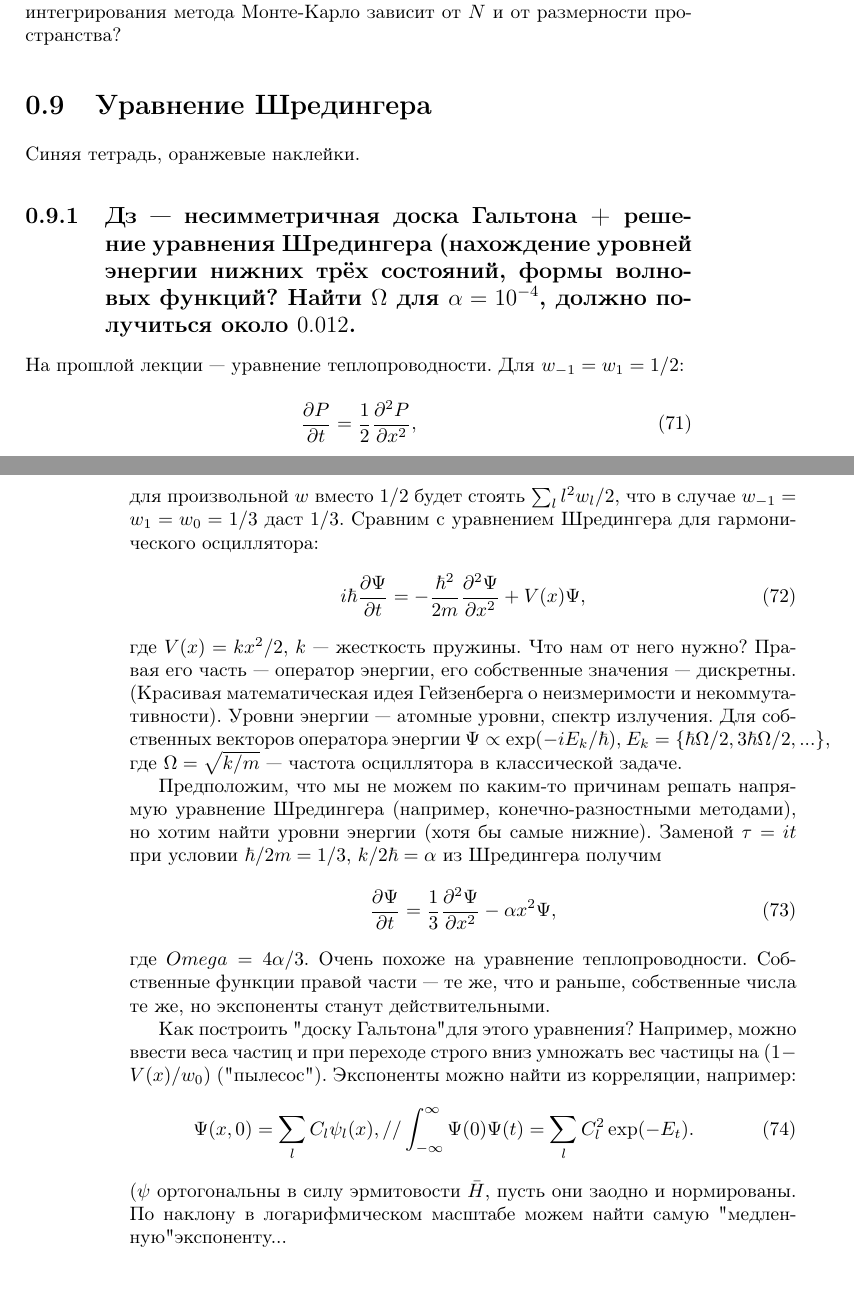
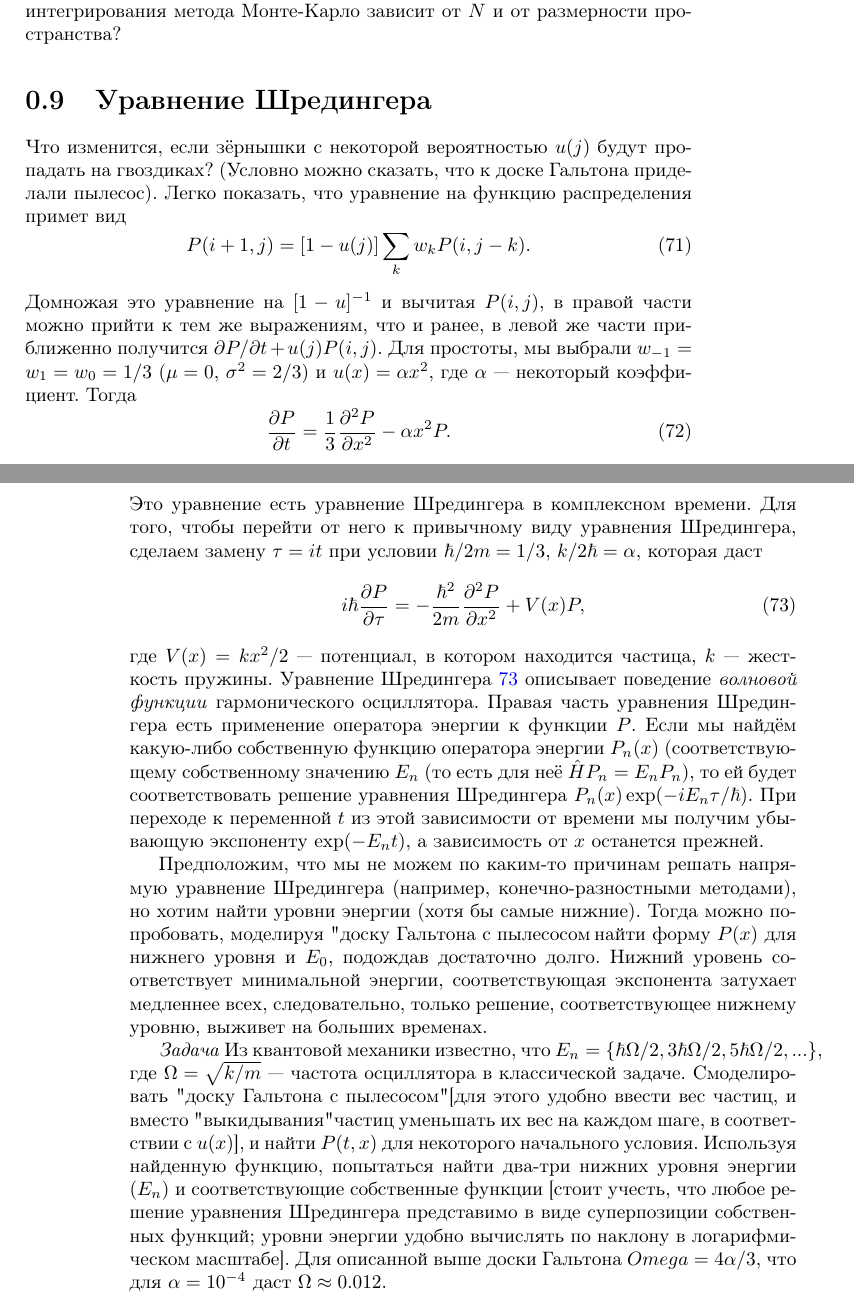
Before and after one commit to EvgenyNerush/programming_physics, a LaTeX book (lectures.tex): two parts of pages 59 and 60 of 85, joined at a grey line, cut so that both start at the same text, the shorter picture padded with empty space. Compiled offline with pdfLaTeX.

Commit message:
Schroedinger and Galton with vacuum cleaner

```diff
--- a/lectures.tex
+++ b/lectures.tex
@@ -2326,49 +2326,60 @@ $\sigma_i^2$ одного порядка). Для доски Гальтона,
 
 \section{Уравнение Шредингера}
 
-Синяя тетрадь, оранжевые наклейки.
-
-\subsection{Дз --- несимметричная доска Гальтона + решение уравнения Шредингера (нахождение уровней
-энергии нижних трёх состояний, формы волновых функций? Найти $\Omega$ для $\alpha = 10^{-4}$,
-должно получиться около $0.012$.}
-
-На прошлой лекции --- уравнение теплопроводности. Для $w_{-1} = w_1 = 1/2$:
-\begin{equation}
-    \frac{\partial P}{\partial t} = \frac{1}{2} \frac{\partial^2 P}{\partial x^2},
-\end{equation}
-для произвольной $w$ вместо $1/2$ будет стоять $\sum_l l^2 w_l / 2$, что в случае $w_{-1} = w_1 =
-w_0 = 1/3$ даст $1/3$. Сравним с уравнением Шредингера для гармонического осциллятора:
-\begin{equation}
-    i \hbar \frac{\partial \Psi}{\partial t} = - \frac{\hbar^2}{2 m} \frac{\partial^2 \Psi}{\partial x^2} + V(x) \Psi,
-\end{equation}
-где $V(x) = k x^2 / 2$, $k$ --- жесткость пружины.
-Что нам от него нужно? Правая его часть --- оператор энергии, его собственные значения ---
-дискретны. (Красивая математическая идея Гейзенберга о неизмеримости и некоммутативности). Уровни
-энергии --- атомные уровни, спектр излучения. Для собственных векторов оператора энергии $\Psi
-\propto \exp(-i E_k / \hbar)$, $E_k = \{\hbar \Omega / 2, 3 \hbar \Omega / 2, ...\}$, где $\Omega =
-\sqrt{k / m}$ --- частота осциллятора в классической задаче.
+Что изменится, если зёрнышки с некоторой вероятностью $u(j)$ будут пропадать на гвоздиках? (Условно
+можно сказать, что к доске Гальтона приделали пылесос).  Легко показать, что уравнение на функцию
+распределения примет вид
+\begin{equation}
+    P(i+1, j) = [1 - u(j)]\sum_k w_k P(i, j - k).
+\end{equation}
+Домножая это уравнение на $[1 - u]^{-1}$ и вычитая $P(i,j)$, в правой части можно прийти к тем же
+выражениям, что и ранее, в левой же части приближенно получится $\partial P / \partial t + u(j)
+P(i, j)$.
+Для простоты, мы выбрали $w_{-1} = w_1 = w_0 = 1/3$ ($\mu = 0$, $\sigma^2 = 2/3$) и
+$u(x) = \alpha x^2$, где $\alpha$ --- некоторый коэффициент. Тогда
+\begin{equation}
+    \label{Feynman_board}
+    \frac{\partial P}{\partial t} = \frac{1}{3} \frac{\partial^2 P}{\partial x^2} - \alpha
+    x^2 P.
+\end{equation}
+Это уравнение есть уравнение Шредингера в комплексном времени. Для того, чтобы перейти от него к
+привычному виду уравнения Шредингера, сделаем замену
+$\tau
+= i t$ при условии $\hbar / 2 m = 1 / 3$, $k / 2 \hbar = \alpha$,
+которая даст
+\begin{equation}
+    \label{Schroedinger_oscillator}
+    i \hbar \frac{\partial P}{\partial \tau} = - \frac{\hbar^2}{2 m} \frac{\partial^2
+    P}{\partial x^2} + V(x) P,
+\end{equation}
+где $V(x) = k x^2 / 2$ --- потенциал, в котором находится частица, $k$ --- жесткость пружины.
+Уравнение Шредингера~\ref{Schroedinger_oscillator} описывает поведение \textit{волновой функции}
+гармонического осциллятора. Правая часть уравнения Шредингера есть применение оператора энергии к
+функции $P$. Если мы найдём какую-либо собственную функцию оператора энергии $P_n(x)$ (соответствующему
+собственному значению $E_n$ (то есть для неё $\hat H P_n = E_n P_n$), то ей будет соответствовать
+решение уравнения Шредингера $P_n(x) \exp(-i E_n \tau / \hbar)$. При переходе к переменной $t$ из
+этой зависимости от времени мы
+получим убывающую экспоненту $\exp(- E_n t)$, а зависимость от $x$ останется прежней.
 
 Предположим, что мы не можем по каким-то причинам решать напрямую уравнение Шредингера (например,
-конечно-разностными методами), но хотим найти уровни энергии (хотя бы самые нижние). Заменой $\tau
-= i t$ при условии $\hbar / 2 m = 1 / 3$, $k / 2 \hbar = \alpha$ из Шредингера получим
-\begin{equation}
-    \frac{\partial \Psi}{\partial t} = \frac{1}{3} \frac{\partial^2 \Psi}{\partial x^2} - \alpha
-    x^2 \Psi,
-\end{equation}
-где $Omega = 4 \alpha / 3$.
-Очень похоже на уравнение теплопроводности.
-Собственные функции правой части --- те же, что и раньше, собственные числа те же, но экспоненты
-станут действительными.
-
-Как построить "доску Гальтона" для этого уравнения? Например, можно ввести веса частиц и при
-переходе строго вниз умножать вес частицы на $(1 - V(x) / w_0)$ ("пылесос"). Экспоненты можно найти
-из корреляции, например:
-\begin{eqnarray}
-    \Psi(x, 0) = \sum_l C_l \psi_l(x), //
-    \int_{-\infty}^\infty \Psi(0) \Psi(t) = \sum_l C_l^2 \exp(-E_t).
-\end{eqnarray}
-($\psi$ ортогональны в силу эрмитовости $\bar H$, пусть они заодно и нормированы. По наклону в
-логарифмическом масштабе можем найти самую "медленную" экспоненту...
+конечно-разностными методами), но хотим найти уровни энергии (хотя бы самые нижние). Тогда можно
+попробовать, моделируя "доску Гальтона с пылесосом", найти форму $P(x)$ для нижнего уровня и $E_0$,
+подождав достаточно долго. Нижний уровень соответствует минимальной энергии, соответствующая
+экспонента затухает медленнее всех, следовательно, только решение, соответствующее нижнему уровню,
+выживет на больших временах.
+
+
+\textit{Задача}
+Из квантовой механики известно, что $E_n = \{\hbar \Omega / 2, 3 \hbar \Omega / 2, 5 \hbar \Omega /
+2, ...\}$, где $\Omega = \sqrt{k / m}$ --- частота осциллятора в классической задаче. Смоделировать
+"доску Гальтона с пылесосом" [для этого удобно ввести вес частиц, и вместо "выкидывания" частиц
+уменьшать их вес на каждом шаге, в соответствии с $u(x)$], и найти $P(t, x)$ для некоторого
+начального условия.  Используя найденную функцию, попытаться найти два-три нижних уровня энергии
+($E_n$) и соответствующие собственные функции [стоит учесть, что любое решение уравнения Шредингера
+представимо в виде суперпозиции собственных функций; уровни энергии удобно вычислять по наклону в
+логарифмическом масштабе]. Для описанной выше доски Гальтона $Omega = 4 \alpha / 3$, что для
+$\alpha = 10^{-4}$ даст $\Omega \approx 0.012$.
+
 
 \clearpage
 
```
